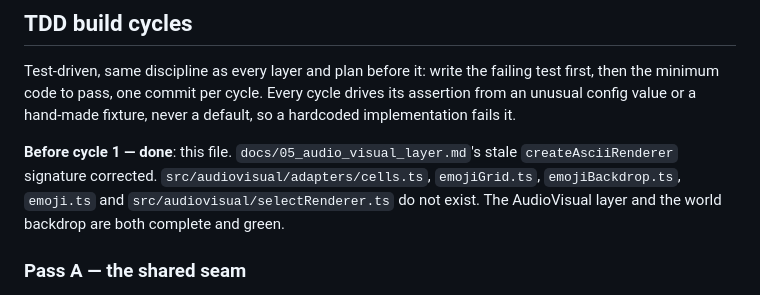
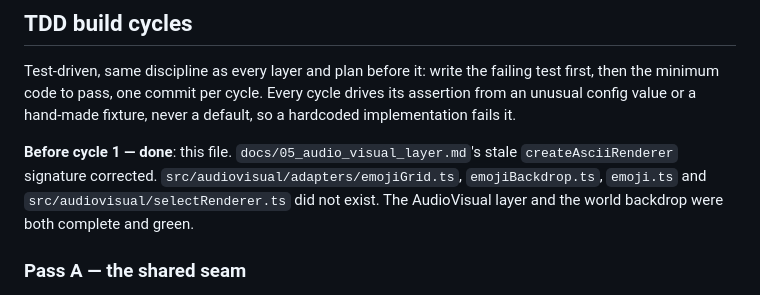
Before and after one commit to PeloNZ/fireworks, a Markdown page: docs/07_emoji_renderer.md, the part around the change. Drawn GitHub-style.

Commit message:
doc-sync: fix tense in docs/07's pre-cycle-1 note now that cells.ts exists
Co-Authored-By: Claude <noreply@anthropic.com>

```diff
--- a/docs/07_emoji_renderer.md
+++ b/docs/07_emoji_renderer.md
@@ -398,8 +398,8 @@ minimum code to pass, one commit per cycle. Every cycle drives its assertion fro
 value or a hand-made fixture, never a default, so a hardcoded implementation fails it.
 
 **Before cycle 1 — done**: this file. `docs/05_audio_visual_layer.md`'s stale `createAsciiRenderer`
-signature corrected. `src/audiovisual/adapters/cells.ts`, `emojiGrid.ts`, `emojiBackdrop.ts`, `emoji.ts`
-and `src/audiovisual/selectRenderer.ts` do not exist. The AudioVisual layer and the world backdrop are
+signature corrected. `src/audiovisual/adapters/emojiGrid.ts`, `emojiBackdrop.ts`, `emoji.ts` and
+`src/audiovisual/selectRenderer.ts` did not exist. The AudioVisual layer and the world backdrop were
 both complete and green.
 
 ### Pass A — the shared seam
```
